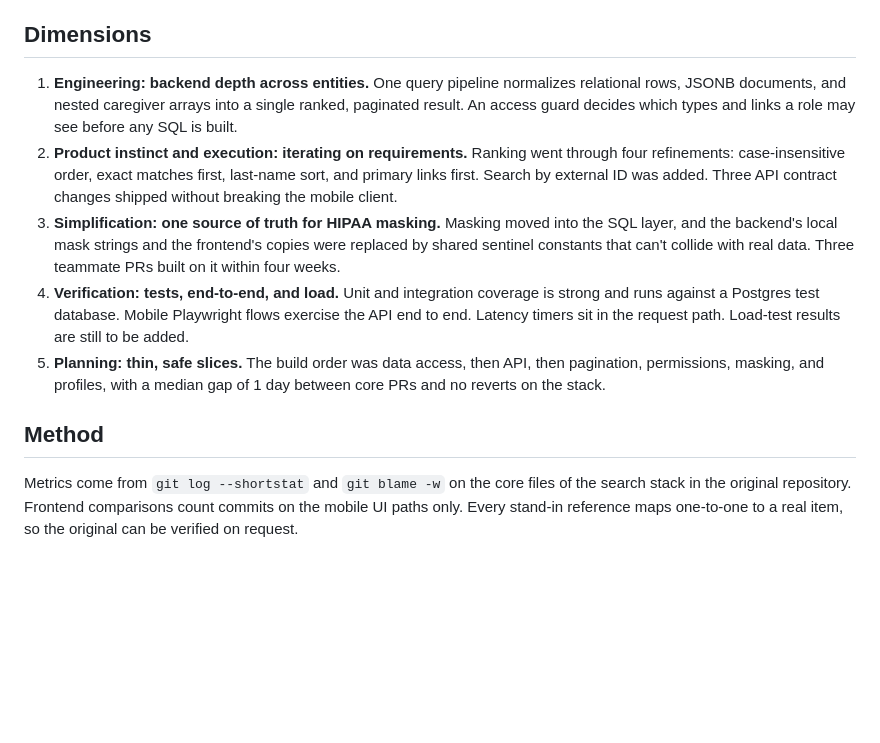
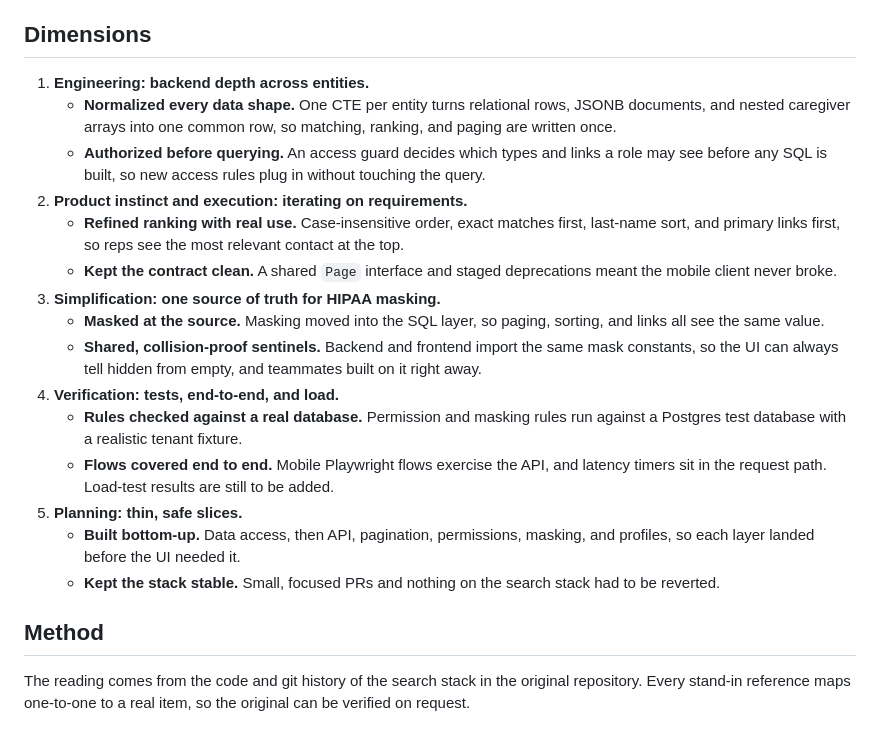
Before and after one commit to chuns-wuu/if-i-were-to-create-a-mobile-search, a Markdown page: README.md, the part around one of its changes. Rendered like a GitHub page; blank space fills up the shorter version.

```diff
--- a/README.md
+++ b/README.md
@@ -28,12 +26,22 @@ A Paxel-style profile of the backend I built as a new hire: one search and profi
 
 ## Dimensions
 
-1. **Engineering: backend depth across entities.** One query pipeline normalizes relational rows, JSONB documents, and nested caregiver arrays into a single ranked, paginated result. An access guard decides which types and links a role may see before any SQL is built.
-2. **Product instinct and execution: iterating on requirements.** Ranking went through four refinements: case-insensitive order, exact matches first, last-name sort, and primary links first. Search by external ID was added. Three API contract changes shipped without breaking the mobile client.
-3. **Simplification: one source of truth for HIPAA masking.** Masking moved into the SQL layer, and the backend's local mask strings and the frontend's copies were replaced by shared sentinel constants that can't collide with real data. Three teammate PRs built on it within four weeks.
-4. **Verification: tests, end-to-end, and load.** Unit and integration coverage is strong and runs against a Postgres test database. Mobile Playwright flows exercise the API end to end. Latency timers sit in the request path. Load-test results are still to be added.
-5. **Planning: thin, safe slices.** The build order was data access, then API, then pagination, permissions, masking, and profiles, with a median gap of 1 day between core PRs and no reverts on the stack.
+1. **Engineering: backend depth across entities.**
+   - **Normalized every data shape.** One CTE per entity turns relational rows, JSONB documents, and nested caregiver arrays into one common row, so matching, ranking, and paging are written once.
+   - **Authorized before querying.** An access guard decides which types and links a role may see before any SQL is built, so new access rules plug in without touching the query.
+2. **Product instinct and execution: iterating on requirements.**
+   - **Refined ranking with real use.** Case-insensitive order, exact matches first, last-name sort, and primary links first, so reps see the most relevant contact at the top.
+   - **Kept the contract clean.** A shared `Page` interface and staged deprecations meant the mobile client never broke.
+3. **Simplification: one source of truth for HIPAA masking.**
+   - **Masked at the source.** Masking moved into the SQL layer, so paging, sorting, and links all see the same value.
+   - **Shared, collision-proof sentinels.** Backend and frontend import the same mask constants, so the UI can always tell hidden from empty, and teammates built on it right away.
+4. **Verification: tests, end-to-end, and load.**
+   - **Rules checked against a real database.** Permission and masking rules run against a Postgres test database with a realistic tenant fixture.
+   - **Flows covered end to end.** Mobile Playwright flows exercise the API, and latency timers sit in the request path. Load-test results are still to be added.
+5. **Planning: thin, safe slices.**
+   - **Built bottom-up.** Data access, then API, pagination, permissions, masking, and profiles, so each layer landed before the UI needed it.
+   - **Kept the stack stable.** Small, focused PRs and nothing on the search stack had to be reverted.
 
 ## Method
 
-Metrics come from `git log --shortstat` and `git blame -w` on the core files of the search stack in the original repository. Frontend comparisons count commits on the mobile UI paths only. Every stand-in reference maps one-to-one to a real item, so the original can be verified on request.
+The reading comes from the code and git history of the search stack in the original repository. Every stand-in reference maps one-to-one to a real item, so the original can be verified on request.
```
Also changed, not shown: other parts of README.md (+9 -11 lines), assets/report-preview.png, 1 other file.
